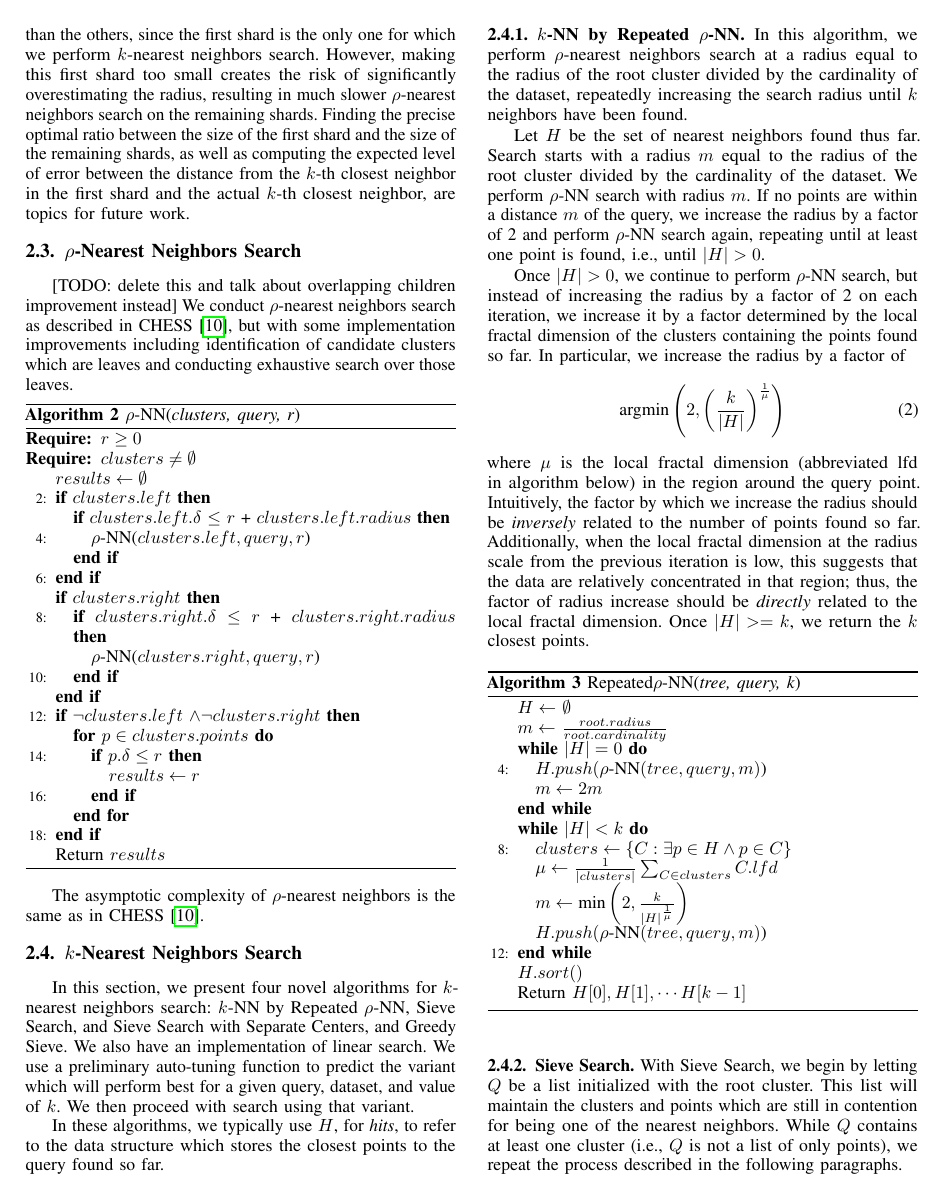
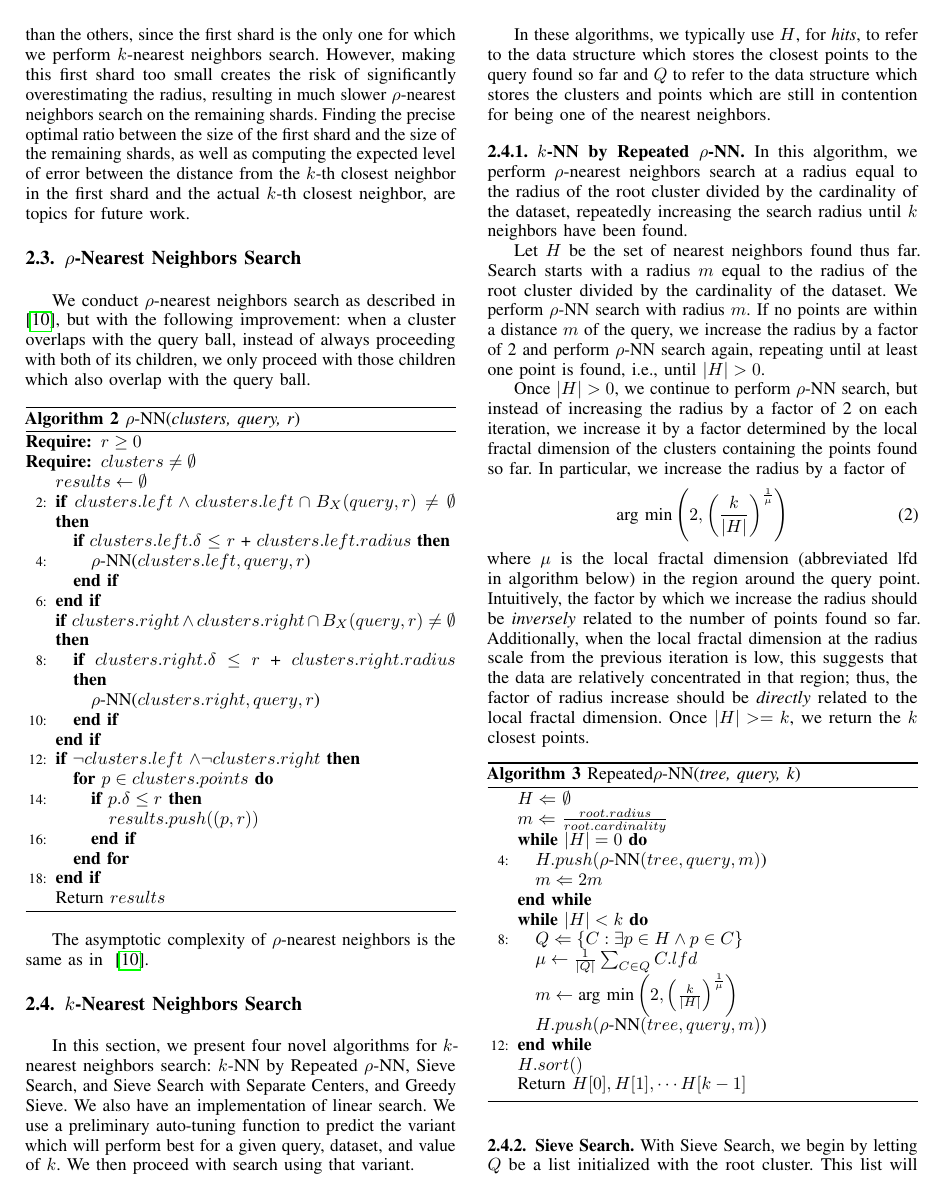
Before and after one commit to URI-ABD/cakes-paper, a LaTeX paper (paper.tex, which reads sections/2-methods.tex): page 5 of 9. Compiled offline with pdfLaTeX.

Commit message:
changes to rnn

```diff
--- a/sections/2-methods.tex
+++ b/sections/2-methods.tex
@@ -263,10 +263,10 @@ actual $k$-th closest neighbor, are topics for future work.
 \subsection{\texorpdfstring{$\rho$}{p}-Nearest Neighbors Search}
 \label{subsec:methods:rnn-search}
 
-[TODO: delete this and talk about overlapping children improvement instead]
-We conduct $\rho$-nearest neighbors search as described in CHESS~\cite{ishaq2019clustered}, but
-with some implementation improvements including identification of candidate clusters which are leaves and
-conducting exhaustive search over those leaves.
+We conduct $\rho$-nearest neighbors search as described in \cite{ishaq2019clustered}, but
+with the following improvement: when a cluster overlaps with the query ball, instead of
+always proceeding with both of its children, we only proceed with those children which
+also overlap with the query ball.
 
 \begin{algorithm}
     \caption{$\rho$-NN(\emph{clusters, query, r})}
@@ -275,12 +275,12 @@ conducting exhaustive search over those leaves.
         \REQUIRE $r \geq 0$
         \REQUIRE $clusters \neq \emptyset$
         \STATE $results \leftarrow \emptyset$
-        \IF{$clusters.left$}
+        \IF{$clusters.left \land clusters.left \cap B_X(query, r) \neq \emptyset$}
             \IF{$clusters.left.\delta$ $\leq$ $r$ + $clusters.left.radius$}
                 \STATE $\rho$-NN($clusters.left, query, r$)
             \ENDIF
         \ENDIF
-        \IF{$clusters.right$}
+        \IF{$clusters.right \land clusters.right \cap B_X(query, r) \neq \emptyset$}
             \IF{$clusters.right.\delta$ $\leq$ $r$ + $clusters.right.radius$}
                 \STATE $\rho$-NN($clusters.right, query, r$)
             \ENDIF
@@ -288,7 +288,7 @@ conducting exhaustive search over those leaves.
         \IF{$\neg$$clusters.left$ $\land \neg$$clusters.right$}
             \FOR{$p \in clusters.points$}
                 \IF{$p.\delta \leq r$}
-                    \STATE $results \leftarrow r$
+                    \STATE $results.push((p, r))$
                 \ENDIF
             \ENDFOR
         \ENDIF
@@ -296,7 +296,8 @@ conducting exhaustive search over those leaves.
     \end{algorithmic}
     \end{algorithm}
 
-The asymptotic complexity of $\rho$-nearest neighbors is the same as in CHESS~\cite{ishaq2019clustered}.
+
+The asymptotic complexity of $\rho$-nearest neighbors is the same as in ~\cite{ishaq2019clustered}.
 
 \subsection{\texorpdfstring{$k$}{k}-Nearest Neighbors Search}
 \label{subsec:methods:knn-search}
@@ -306,7 +307,8 @@ and  Greedy Sieve.
 We also have an implementation of linear search. We use a preliminary auto-tuning function to predict the variant which will perform
 best for a given query, dataset, and value of $k$. We then proceed with search using that variant.
 
-In these algorithms, we typically use $H$, for \emph{hits}, to refer to the data structure which stores the closest points to the query found so far.
+In these algorithms, we typically use $H$, for \emph{hits}, to refer to the data structure which stores the closest points to the query found so far and
+$Q$ to refer to the data structure which stores the clusters and points which are still in contention for being one of the nearest neighbors.
 
 
 \subsubsection{$k$-NN by Repeated $\rho$-NN}
@@ -329,7 +331,7 @@ Once $|H| > 0$, we continue to perform $\rho$-NN search, but instead of
 increasing the radius by a factor of 2 on each iteration, we increase it by a factor determined
 by the local fractal dimension of the clusters containing the points found so far. In particular,
 we increase the radius by a factor of
-\begin{equation} \text{argmin}\left(2, \left({\frac{k}{|H|}}\right)^{\frac{1}{\mu}}\right) \label{2} \end{equation}
+\begin{equation} \text{arg min}\left(2, \left({\frac{k}{|H|}}\right)^{\frac{1}{\mu}}\right) \label{2} \end{equation}
 where $\mu$ is the local fractal dimension (abbreviated lfd in algorithm below) in the region around the query point.
 Intuitively, the factor by which we increase the radius should be \emph{inversely} related to the number of points found so far.
 Additionally, when the local fractal dimension at the radius scale from the previous iteration is low, this suggests that the data
@@ -340,16 +342,16 @@ local fractal dimension. Once $|H| >= k$, we return the $k$ closest points.
     \caption{Repeated$\rho$-NN(\emph{tree, query, k})} % give the algorithm a caption
     \label{alg:knn-by-rnn} % and a label for \ref{} commands later in the document
     \begin{algorithmic}[4] % enter the algorithmic environment
-        \STATE $H \leftarrow$ $\emptyset$
-        \STATE $m \leftarrow$ $\frac{root.radius}{root.cardinality}$
+        \STATE $H \Leftarrow$ $\emptyset$
+        \STATE $m \Leftarrow$ $\frac{root.radius}{root.cardinality}$
         \WHILE {$|H| = 0$}
             \STATE $H.push(\rho$-NN$(tree, query, m)$)
-            \STATE $m \leftarrow 2m$
+            \STATE $m \Leftarrow 2m$
         \ENDWHILE
         \WHILE {$|H| < k$}
-            \STATE $clusters \leftarrow \{ C: \exists p \in H \land p \in C \}$
-            \STATE $\mu \leftarrow \frac{1}{|clusters|} \sum_{C \in clusters} C.lfd$
-            \STATE $m \leftarrow \text{min}\left(2, \frac{k}{|H|^{\frac{1}{\mu}}}\right)$
+            \STATE $Q \Leftarrow \{ C: \exists p \in H \land p \in C \}$
+            \STATE $\mu \leftarrow \frac{1}{|Q|} \sum_{C \in Q} C.lfd$
+            \STATE $m \leftarrow \text{arg min}\left(2, \left({\frac{k}{|H|}}\right)^{\frac{1}{\mu}}\right)$
             \STATE $H.push(\rho$-NN$(tree, query, m)$)
         \ENDWHILE
         \STATE $H.sort()$
```
Also changed, not shown: sections/5-discussion.tex (+1 -1 lines).
